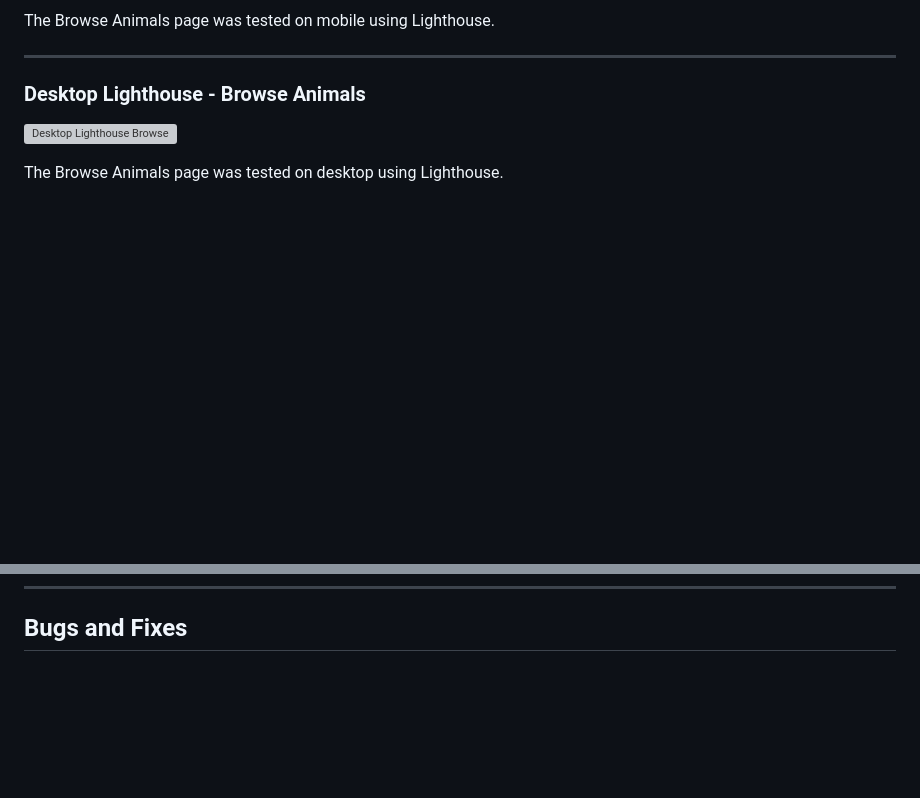
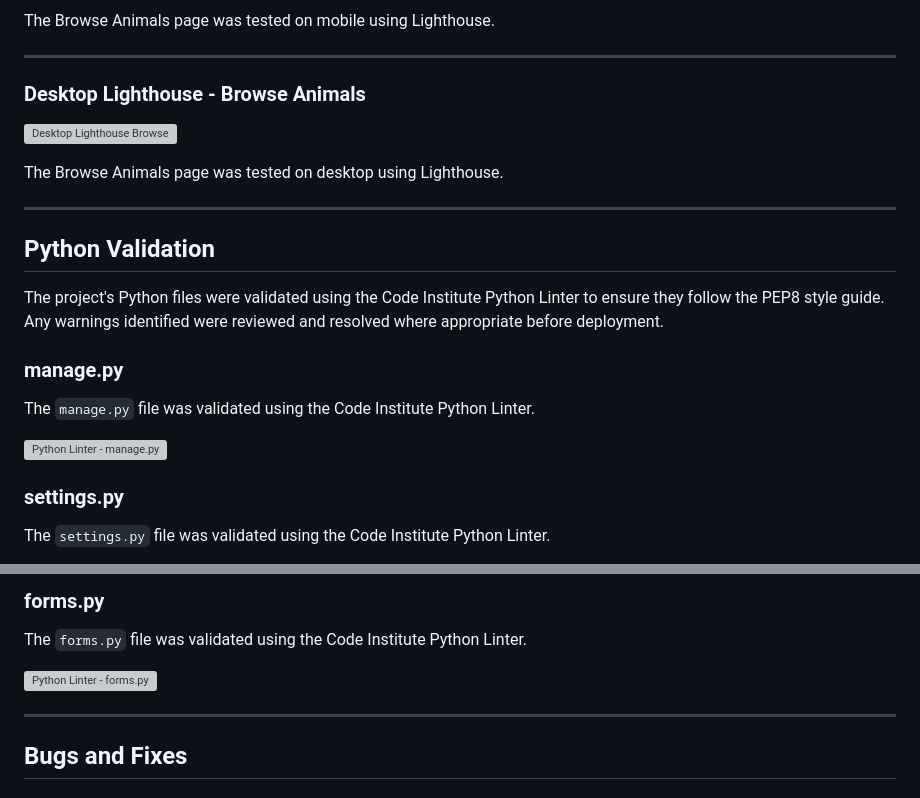
Before and after one commit to Luke-Smith92/RescueMatch, a Markdown page: README.md, 2 parts joined by grey strips. Drawn GitHub-style; blank space fills up the shorter version; grey boxes are pictures that could not be loaded.

Commit message:
Amend assessment feedback - add Python validation to README

```diff
--- a/README.md
+++ b/README.md
@@ -457,3 +457,17 @@ The Browse Animals page was tested on desktop using Lighthouse.
 
 ---
 
+## Python Validation
+
+The project's Python files were validated using the Code Institute Python Linter to ensure they follow the PEP8 style guide. Any warnings identified were reviewed and resolved where appropriate before deployment.
+
+### manage.py
+
+The `manage.py` file was validated using the Code Institute Python Linter.
+
+![Python Linter - manage.py](documentation/testing/python-linter-manage.png)
+
+### settings.py
+
+The `settings.py` file was validated using the Code Institute Python Linter.
+
@@ -460,3 +488,11 @@ The Browse Animals page was tested on desktop using Lighthouse.
+### forms.py
+
+The `forms.py` file was validated using the Code Institute Python Linter.
+
+![Python Linter - forms.py](documentation/testing/python-linter-forms.png)
+
+---
+
 ## Bugs and Fixes
 
 ### Flask to Django Change
```
Also changed, not shown: other parts of README.md (+14 -0 lines).
